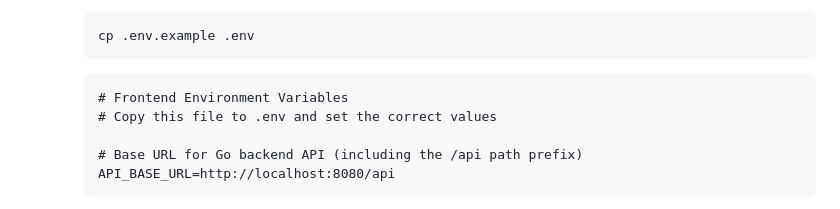
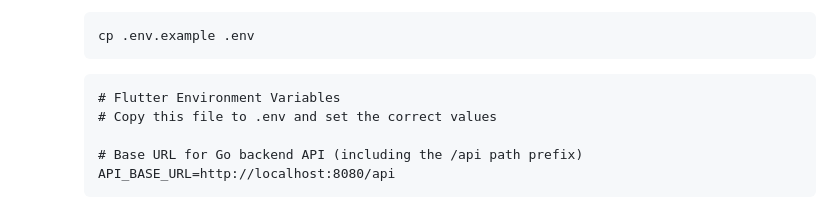
Before and after one commit to xNatthapol/Hubster, a Markdown page: README.md, the part around the change. Rendered like a GitHub page.

Commit message:
docs: update README.md file

````diff
--- a/README.md
+++ b/README.md
@@ -216,7 +216,7 @@ The project contains two main parts:
       ```
 
       ```dotenv
-      # Frontend Environment Variables
+      # Flutter Environment Variables
       # Copy this file to .env and set the correct values
 
       # Base URL for Go backend API (including the /api path prefix)
````
